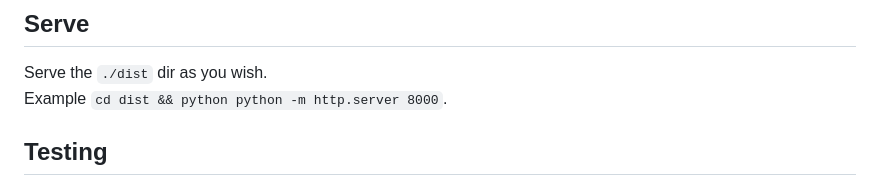
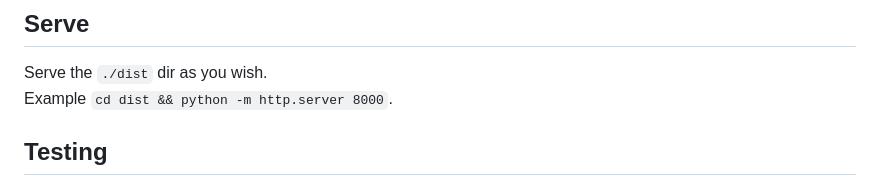
Before and after one commit to OpenOdin/anvil, a Markdown page: README.md, the part around the change. Drawn GitHub-style.

Commit message:
Fix serve example command in README.md

```diff
--- a/README.md
+++ b/README.md
@@ -81,7 +81,7 @@ The example above will build the app using `./src/components/anvil-404/demo.js`
 
 ## Serve
 Serve the `./dist` dir as you wish.
-Example `cd dist && python python -m http.server 8000`.
+Example `cd dist && python -m http.server 8000`.
 
 ## Testing
 All components controllers should be tested using mocha.
```
